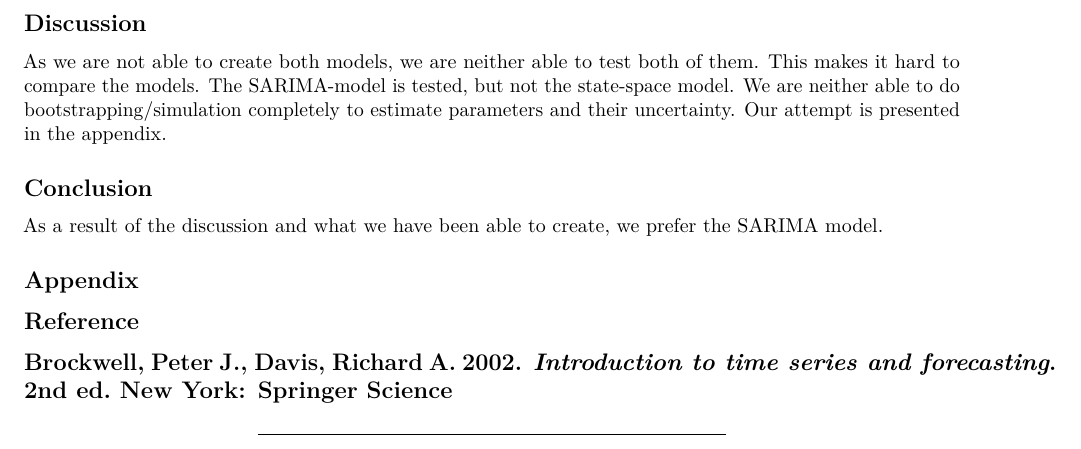
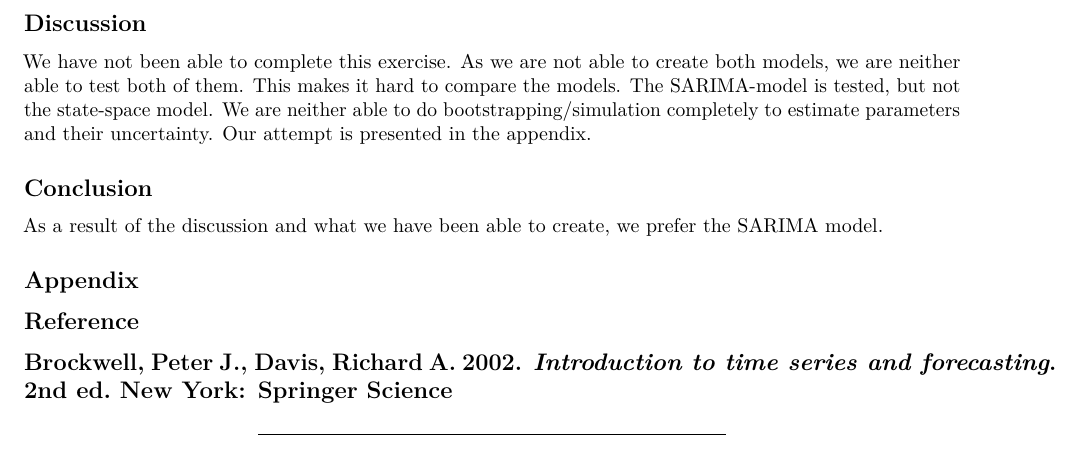
Before and after one commit to ginamagnussen/TMA4285_Project_2, an R Markdown document (Exercise_8.Rmd): part of page 9 of 9, cut so that both start at the same text. Rendered offline with R 4.5, knitr and Pandoc, then LaTeX, with nearby package versions; code that draws random numbers runs with fixed seeds of ours; some code elsewhere in the file could not run offline.

Commit message:
small changes

```diff
--- a/Exercise_8.Rmd
+++ b/Exercise_8.Rmd
@@ -5,6 +5,11 @@ author: "Sivert Selnes, Kristine L. Mathisen, Gina Magnussen"
 date: "4th of November 2018"
 output:
   pdf_document:
+    #fig_caption: true
+    #toc: true
+
+#header-includes:
+#    - \usepackage{caption}
 
 ---
 
@@ -292,7 +297,7 @@ variance
 
 
 ## Discussion
-As we are not able to create both models, we are neither able to test both of them. This makes it hard to compare the models. The SARIMA-model is tested, but not the state-space model. We are neither able to do bootstrapping/simulation completely to estimate parameters and their uncertainty. Our attempt is presented in the appendix.
+We have not been able to complete this exercise. As we are not able to create both models, we are neither able to test both of them. This makes it hard to compare the models. The SARIMA-model is tested, but not the state-space model. We are neither able to do bootstrapping/simulation completely to estimate parameters and their uncertainty. Our attempt is presented in the appendix.
 
 ## Conclusion
 As a result of the discussion and what we have been able to create, we prefer the SARIMA model.
```
